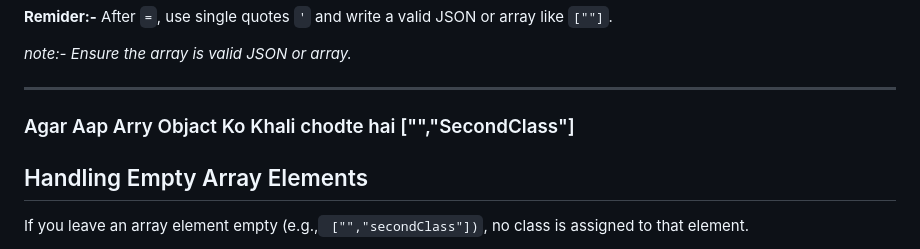
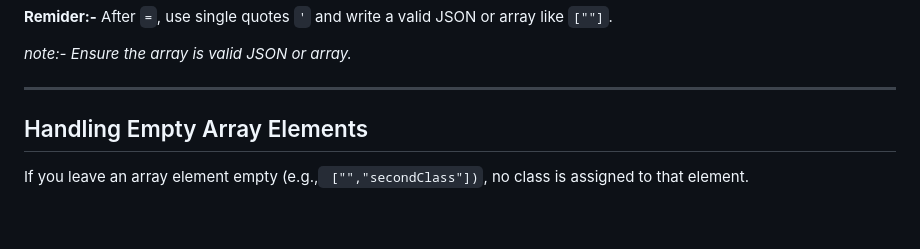
Before and after one commit to ikrar24/NextHtml, a Markdown page: README.md, the part around one of its changes. Rendered like a GitHub page; blank space fills up the shorter version.

```diff
--- a/README.md
+++ b/README.md
@@ -280,8 +280,6 @@ To assign different classes to multiple elements created in a single line, use t
 
 
 ---
-### Agar Aap Arry Objact Ko Khali chodte hai ["","SecondClass"]
-
 
 ## Handling Empty Array Elements
 If you leave an array element empty (e.g.,`` ["","secondClass"])``, no class is assigned to that element.
```
Also changed, not shown: other parts of README.md (+3 -1 lines).
